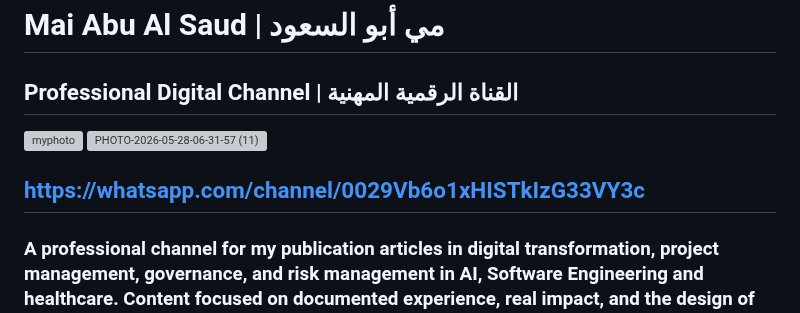
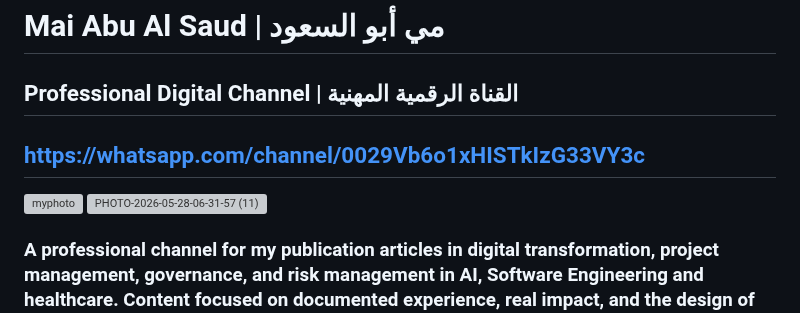
Before and after one commit to mabualsaud/Mai-Abu-Al-Saud-Professional-Digital-Channel-, a Markdown page: README.md, the part around the change. Drawn GitHub-style; grey boxes are pictures that could not be loaded.

Commit message:
Update README to remove duplicate link
Removed duplicate WhatsApp channel link and adjusted formatting.

```diff
--- a/README.md
+++ b/README.md
@@ -1,9 +1,9 @@
 # Mai Abu Al Saud | مي أبو السعود
 ## Professional Digital Channel | القناة الرقمية المهنية
+## [https://whatsapp.com/channel/0029Vb6o1xHISTkIzG33VY3c](https://whatsapp.com/channel/0029Vb6o1xHISTkIzG33VY3c)
+
 <img width="400" height="400" alt="myphoto" src="https://github.com/user-attachments/assets/33594720-604e-4d61-aba4-83d1c0123f81" />
 <img width="400" height="400" alt="PHOTO-2026-05-28-06-31-57 (11)" src="https://github.com/user-attachments/assets/83ea6c1a-a74e-4fd5-bacb-44385b7d6145" />
-
-## [https://whatsapp.com/channel/0029Vb6o1xHISTkIzG33VY3c](https://whatsapp.com/channel/0029Vb6o1xHISTkIzG33VY3c)
 
 ### A professional channel for my publication articles in digital transformation, project management, governance, and risk management in AI, Software Engineering and healthcare. Content focused on documented experience, real impact, and the design of high-sensitivity systems.
 ### مستودع مهني متخصص يضم مقالات حول التحول الرقمي، إدارة المشاريع، الحوكمة، وإدارة المخاطر في الذكاء الاصطناعي وهندسة البرمجيات في القطاع الصحي. محتوى يركز على الخبرة الموثقة، التأثير الحقيقي، وتصميم الأنظمة عالية الحساسية
```
